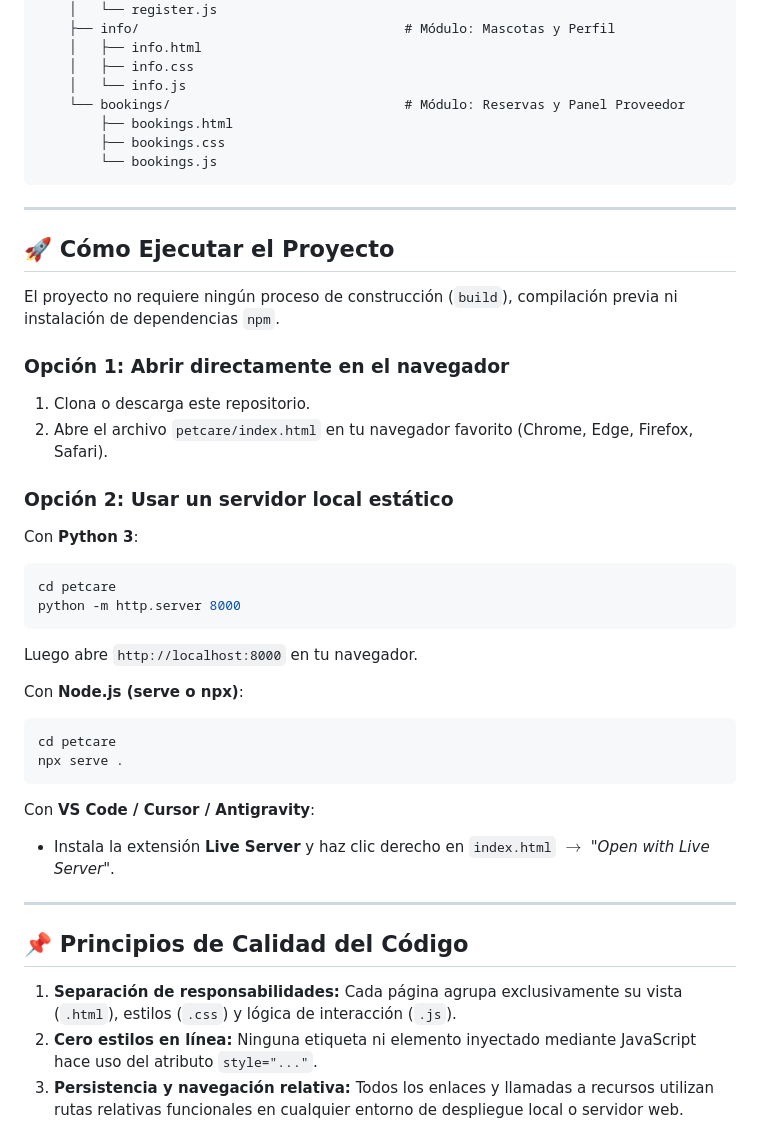
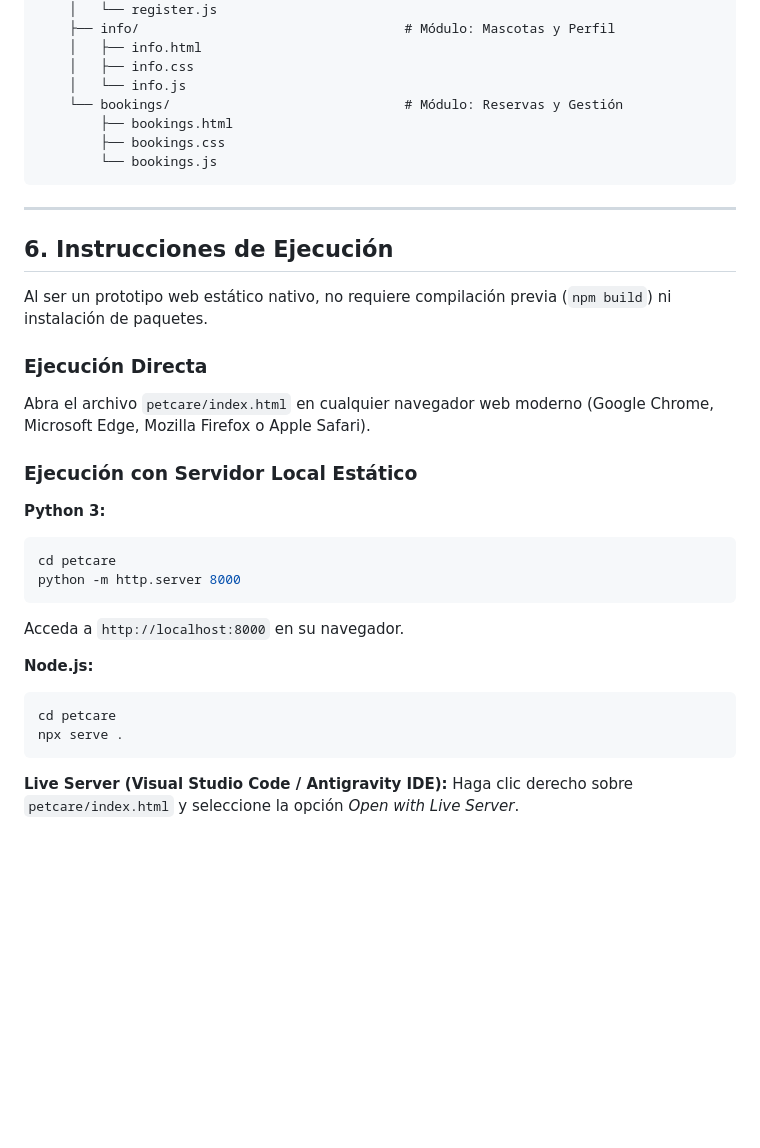
Before and after one commit to diegopolor/PetCare, a Markdown page: README.md, the part around one of its changes. GitHub-like rendering; blank space fills up the shorter version.

````diff
--- a/README.md
+++ b/README.md
@@ -92,7 +105,7 @@ petcare/
     │   ├── info.html
     │   ├── info.css
     │   └── info.js
-    └── bookings/                              # Módulo: Reservas y Panel Proveedor
+    └── bookings/                              # Módulo: Reservas y Gestión
         ├── bookings.html
         ├── bookings.css
         └── bookings.js
@@ -100,36 +113,27 @@ petcare/
 
 ---
 
-## 🚀 Cómo Ejecutar el Proyecto
+## 6. Instrucciones de Ejecución
 
-El proyecto no requiere ningún proceso de construcción (`build`), compilación previa ni instalación de dependencias `npm`.
+Al ser un prototipo web estático nativo, no requiere compilación previa (`npm build`) ni instalación de paquetes.
 
-### Opción 1: Abrir directamente en el navegador
-1. Clona o descarga este repositorio.
-2. Abre el archivo `petcare/index.html` en tu navegador favorito (Chrome, Edge, Firefox, Safari).
+### Ejecución Directa
+Abra el archivo `petcare/index.html` en cualquier navegador web moderno (Google Chrome, Microsoft Edge, Mozilla Firefox o Apple Safari).
 
-### Opción 2: Usar un servidor local estático
+### Ejecución con Servidor Local Estático
 
-Con **Python 3**:
+**Python 3:**
 ```bash
 cd petcare
 python -m http.server 8000
 ```
-Luego abre `http://localhost:8000` en tu navegador.
+Acceda a `http://localhost:8000` en su navegador.
 
-Con **Node.js (serve o npx)**:
+**Node.js:**
 ```bash
 cd petcare
 npx serve .
 ```
 
-Con **VS Code / Cursor / Antigravity**:
-- Instala la extensión **Live Server** y haz clic derecho en `index.html` $\rightarrow$ *"Open with Live Server"*.
-
----
-
-## 📌 Principios de Calidad del Código
-
-1. **Separación de responsabilidades:** Cada página agrupa exclusivamente su vista (`.html`), estilos (`.css`) y lógica de interacción (`.js`).
-2. **Cero estilos en línea:** Ninguna etiqueta ni elemento inyectado mediante JavaScript hace uso del atributo `style="..."`.
-3. **Persistencia y navegación relativa:** Todos los enlaces y llamadas a recursos utilizan rutas relativas funcionales en cualquier entorno de despliegue local o servidor web.
+**Live Server (Visual Studio Code / Antigravity IDE):**
+Haga clic derecho sobre `petcare/index.html` y seleccione la opción *Open with Live Server*.
````
Also changed, not shown: other parts of README.md (+66 -53 lines).
